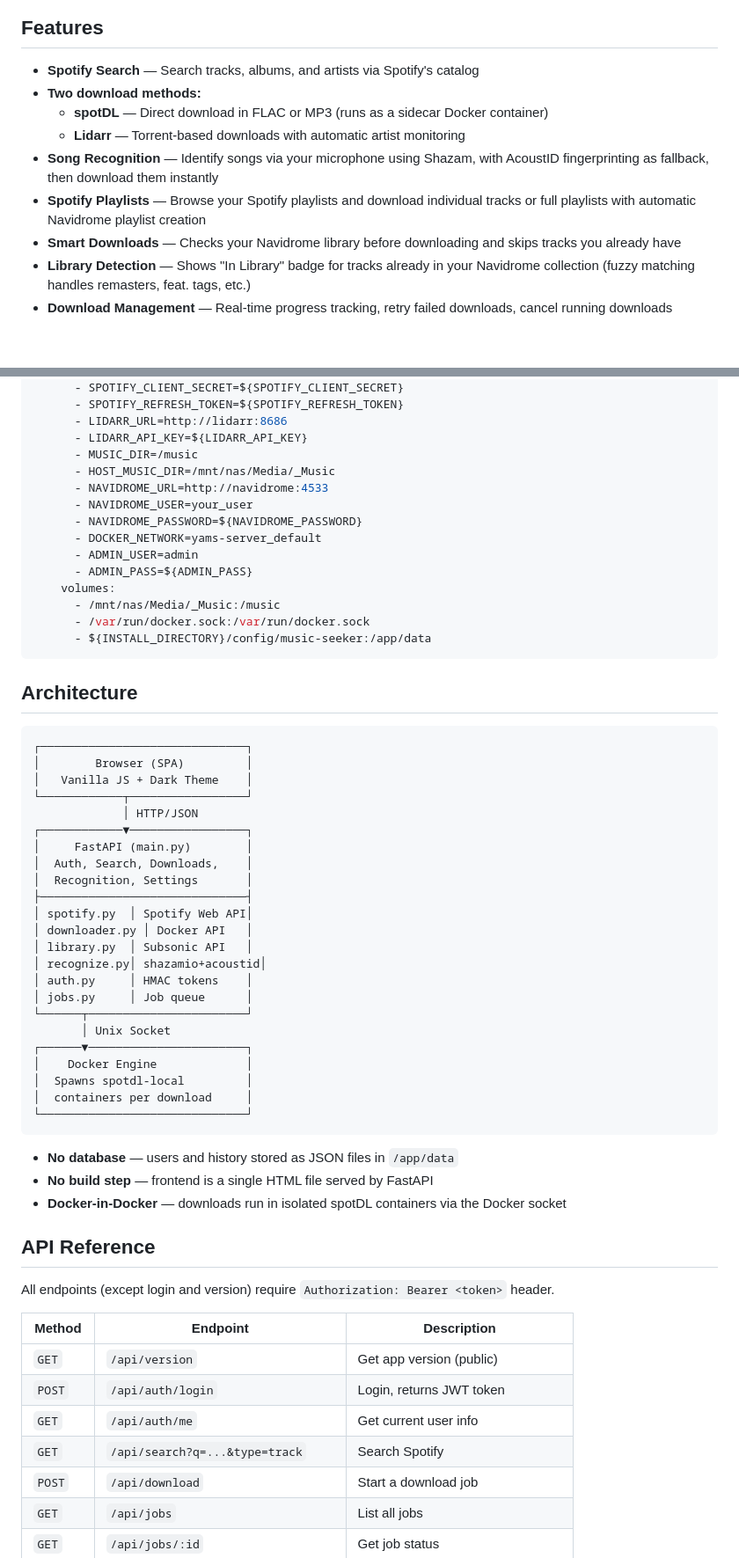
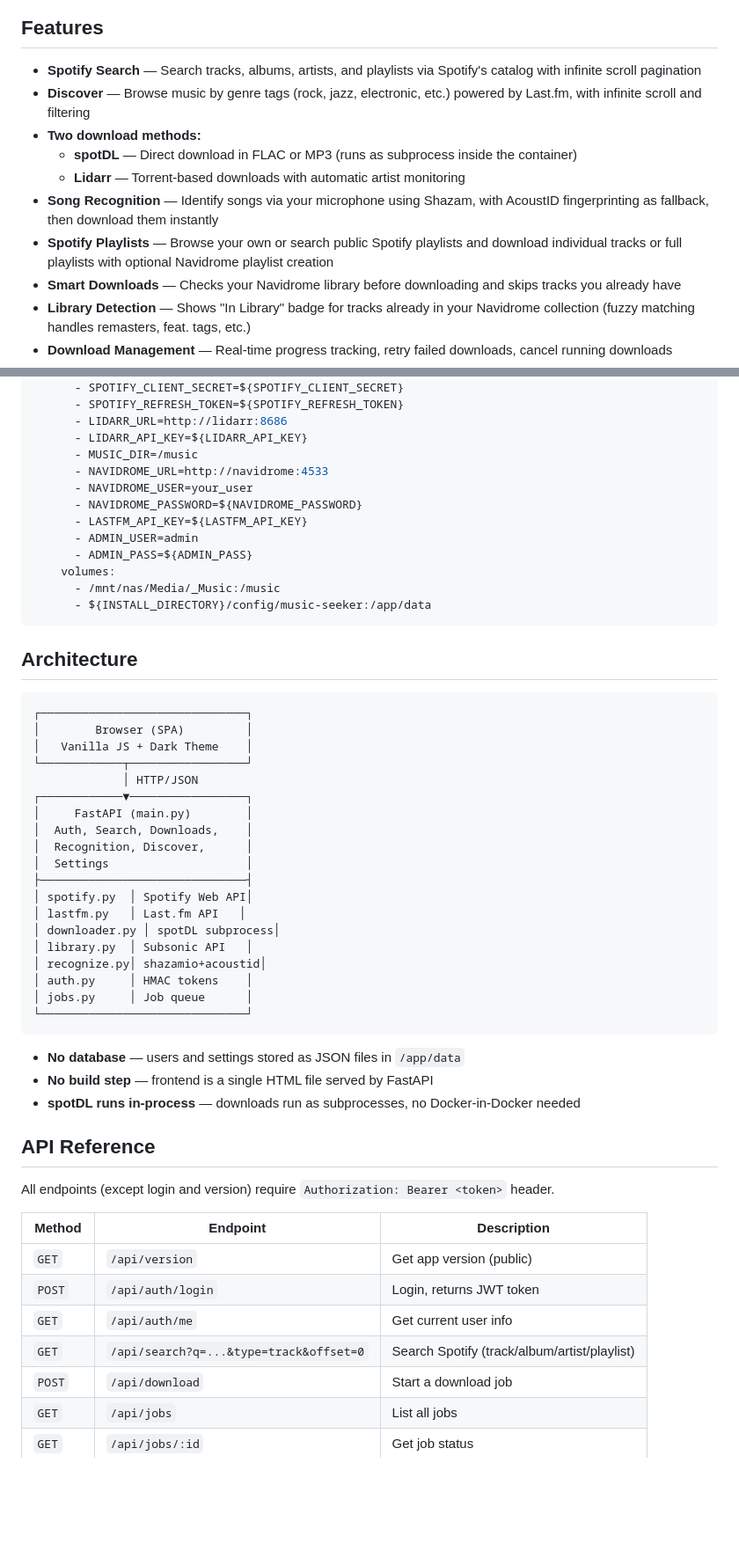
Before and after one commit to lucashanak/music-seeker, a Markdown page: README.md, 2 parts joined by grey strips. Shown at 88% size. GitHub-like rendering; blank space fills up the shorter version.

````diff
--- a/README.md
+++ b/README.md
@@ -8,12 +8,13 @@ Built with FastAPI + vanilla JS. Runs as a single Docker container.
 
 ## Features
 
-- **Spotify Search** — Search tracks, albums, and artists via Spotify's catalog
+- **Spotify Search** — Search tracks, albums, artists, and playlists via Spotify's catalog with infinite scroll pagination
+- **Discover** — Browse music by genre tags (rock, jazz, electronic, etc.) powered by Last.fm, with infinite scroll and filtering
 - **Two download methods:**
-  - **spotDL** — Direct download in FLAC or MP3 (runs as a sidecar Docker container)
+  - **spotDL** — Direct download in FLAC or MP3 (runs as subprocess inside the container)
   - **Lidarr** — Torrent-based downloads with automatic artist monitoring
 - **Song Recognition** — Identify songs via your microphone using Shazam, with AcoustID fingerprinting as fallback, then download them instantly
-- **Spotify Playlists** — Browse your Spotify playlists and download individual tracks or full playlists with automatic Navidrome playlist creation
+- **Spotify Playlists** — Browse your own or search public Spotify playlists and download individual tracks or full playlists with optional Navidrome playlist creation
 - **Smart Downloads** — Checks your Navidrome library before downloading and skips tracks you already have
 - **Library Detection** — Shows "In Library" badge for tracks already in your Navidrome collection (fuzzy matching handles remasters, feat. tags, etc.)
 - **Download Management** — Real-time progress tracking, retry failed downloads, cancel running downloads
@@ -149,16 +140,14 @@ services:
       - LIDARR_URL=http://lidarr:8686
       - LIDARR_API_KEY=${LIDARR_API_KEY}
       - MUSIC_DIR=/music
-      - HOST_MUSIC_DIR=/mnt/nas/Media/_Music
       - NAVIDROME_URL=http://navidrome:4533
       - NAVIDROME_USER=your_user
       - NAVIDROME_PASSWORD=${NAVIDROME_PASSWORD}
-      - DOCKER_NETWORK=yams-server_default
+      - LASTFM_API_KEY=${LASTFM_API_KEY}
       - ADMIN_USER=admin
       - ADMIN_PASS=${ADMIN_PASS}
     volumes:
       - /mnt/nas/Media/_Music:/music
-      - /var/run/docker.sock:/var/run/docker.sock
       - ${INSTALL_DIRECTORY}/config/music-seeker:/app/data
 ```
 
@@ -173,26 +162,22 @@ services:
 ┌────────────▼─────────────────┐
 │     FastAPI (main.py)        │
 │  Auth, Search, Downloads,    │
-│  Recognition, Settings       │
+│  Recognition, Discover,      │
+│  Settings                    │
 ├──────────────────────────────┤
 │ spotify.py  │ Spotify Web API│
-│ downloader.py │ Docker API   │
+│ lastfm.py   │ Last.fm API   │
+│ downloader.py │ spotDL subprocess│
 │ library.py  │ Subsonic API   │
 │ recognize.py│ shazamio+acoustid│
 │ auth.py     │ HMAC tokens    │
 │ jobs.py     │ Job queue      │
-└──────┬───────────────────────┘
-       │ Unix Socket
-┌──────▼───────────────────────┐
-│    Docker Engine             │
-│  Spawns spotdl-local         │
-│  containers per download     │
 └──────────────────────────────┘
 ```
 
-- **No database** — users and history stored as JSON files in `/app/data`
+- **No database** — users and settings stored as JSON files in `/app/data`
 - **No build step** — frontend is a single HTML file served by FastAPI
-- **Docker-in-Docker** — downloads run in isolated spotDL containers via the Docker socket
+- **spotDL runs in-process** — downloads run as subprocesses, no Docker-in-Docker needed
 
 ## API Reference
 
@@ -203,7 +188,7 @@ All endpoints (except login and version) require `Authorization: Bearer <token>`
 | `GET` | `/api/version` | Get app version (public) |
 | `POST` | `/api/auth/login` | Login, returns JWT token |
 | `GET` | `/api/auth/me` | Get current user info |
-| `GET` | `/api/search?q=...&type=track` | Search Spotify |
+| `GET` | `/api/search?q=...&type=track&offset=0` | Search Spotify (track/album/artist/playlist) |
 | `POST` | `/api/download` | Start a download job |
 | `GET` | `/api/jobs` | List all jobs |
 | `GET` | `/api/jobs/:id` | Get job status |
````
Also changed, not shown: other parts of README.md (+21 -29 lines).
